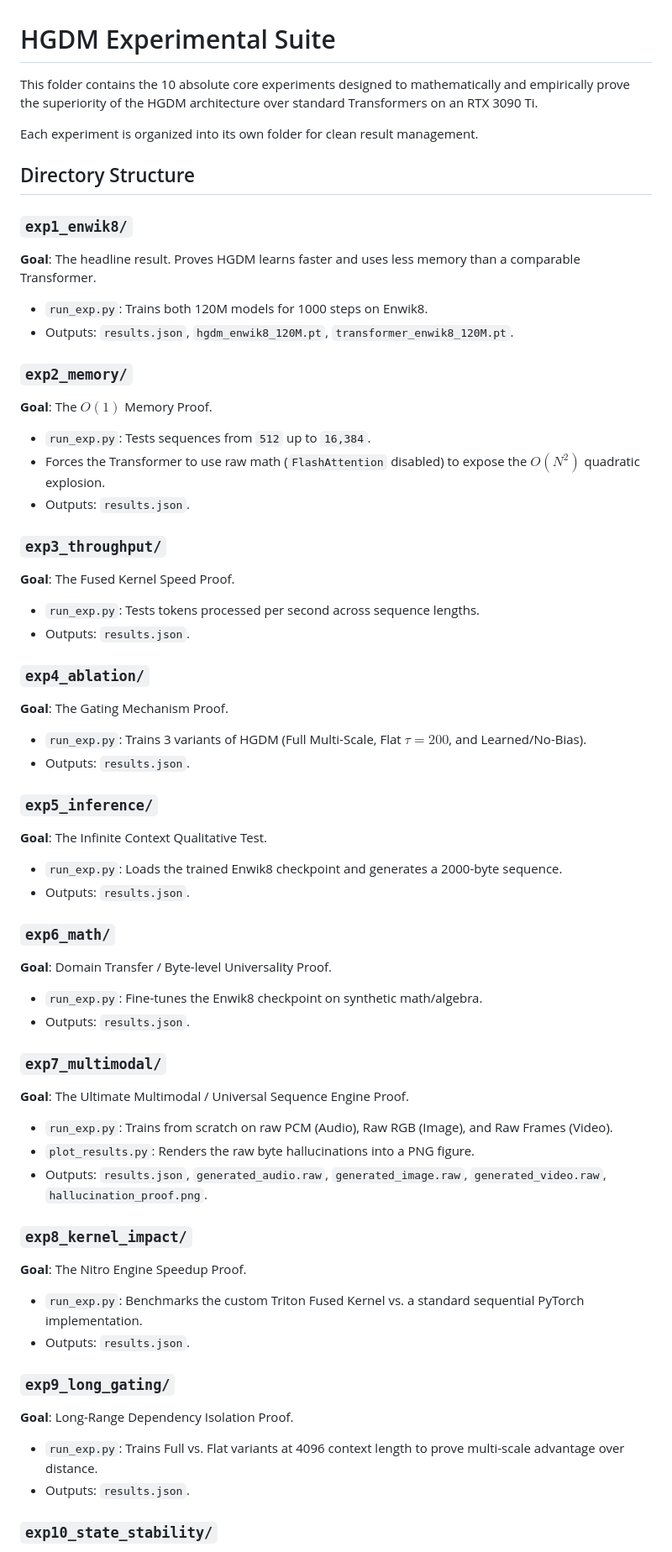
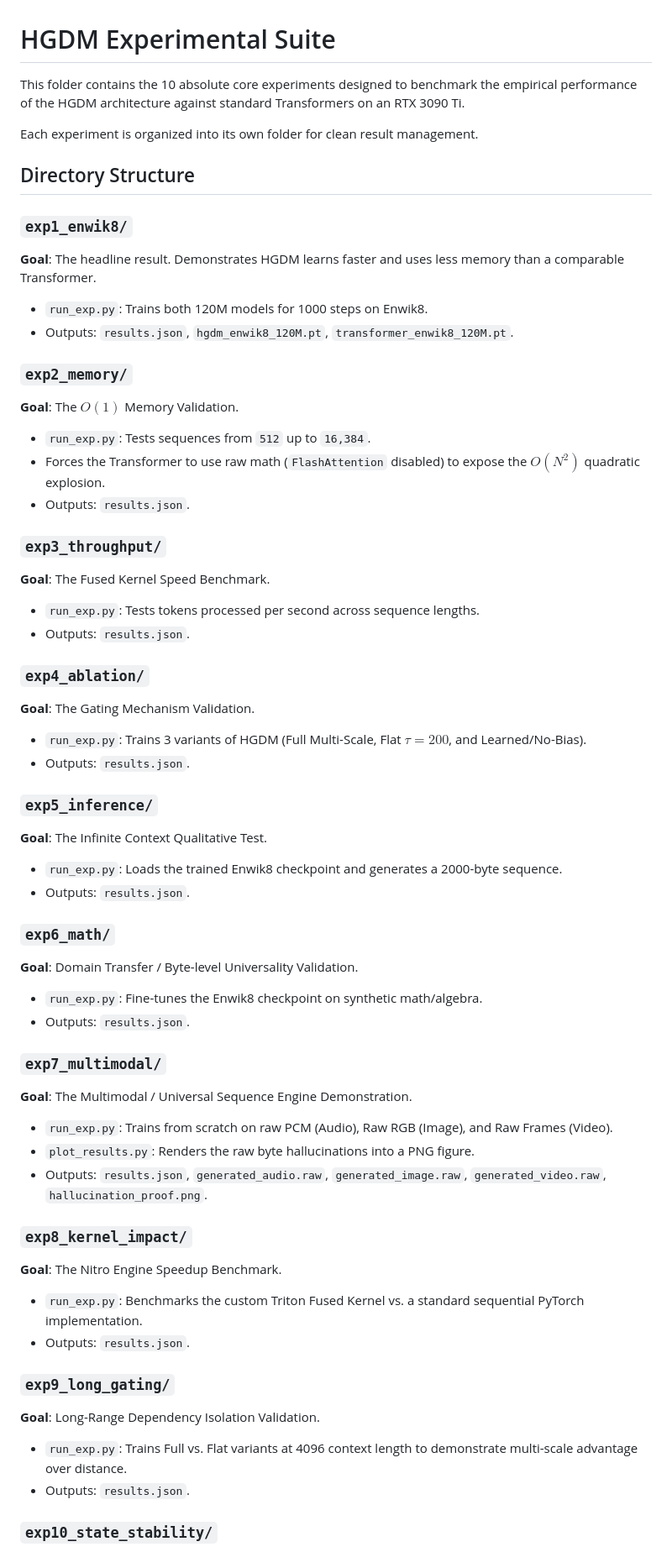
Before and after one commit to iam-saiteja/HGDM-Hierarchical-Gated-Delta-Memory, a Markdown page: simulations/README.md, the part around one of its changes. Shown at 84% size. GitHub-like rendering.

```diff
--- a/simulations/README.md
+++ b/simulations/README.md
@@ -1,29 +1,29 @@
 # HGDM Experimental Suite
 
-This folder contains the 10 absolute core experiments designed to mathematically and empirically prove the superiority of the HGDM architecture over standard Transformers on an RTX 3090 Ti.
+This folder contains the 10 absolute core experiments designed to benchmark the empirical performance of the HGDM architecture against standard Transformers on an RTX 3090 Ti.
 
 Each experiment is organized into its own folder for clean result management.
 
 ## Directory Structure
 
 ### `exp1_enwik8/`
-**Goal**: The headline result. Proves HGDM learns faster and uses less memory than a comparable Transformer.
+**Goal**: The headline result. Demonstrates HGDM learns faster and uses less memory than a comparable Transformer.
 *   `run_exp.py`: Trains both 120M models for 1000 steps on Enwik8.
 *   Outputs: `results.json`, `hgdm_enwik8_120M.pt`, `transformer_enwik8_120M.pt`.
 
 ### `exp2_memory/`
-**Goal**: The $O(1)$ Memory Proof.
+**Goal**: The $O(1)$ Memory Validation.
 *   `run_exp.py`: Tests sequences from `512` up to `16,384`.
 *   Forces the Transformer to use raw math (`FlashAttention` disabled) to expose the $O(N^2)$ quadratic explosion.
 *   Outputs: `results.json`.
 
 ### `exp3_throughput/`
-**Goal**: The Fused Kernel Speed Proof.
+**Goal**: The Fused Kernel Speed Benchmark.
 *   `run_exp.py`: Tests tokens processed per second across sequence lengths.
 *   Outputs: `results.json`.
 
 ### `exp4_ablation/`
-**Goal**: The Gating Mechanism Proof.
+**Goal**: The Gating Mechanism Validation.
 *   `run_exp.py`: Trains 3 variants of HGDM (Full Multi-Scale, Flat $\tau=200$, and Learned/No-Bias).
 *   Outputs: `results.json`.
 
@@ -33,24 +33,24 @@ Each experiment is organized into its own folder for clean result management.
 *   Outputs: `results.json`.
 
 ### `exp6_math/`
-**Goal**: Domain Transfer / Byte-level Universality Proof.
+**Goal**: Domain Transfer / Byte-level Universality Validation.
 *   `run_exp.py`: Fine-tunes the Enwik8 checkpoint on synthetic math/algebra.
 *   Outputs: `results.json`.
 
 ### `exp7_multimodal/`
-**Goal**: The Ultimate Multimodal / Universal Sequence Engine Proof.
+**Goal**: The Multimodal / Universal Sequence Engine Demonstration.
 *   `run_exp.py`: Trains from scratch on raw PCM (Audio), Raw RGB (Image), and Raw Frames (Video).
 *   `plot_results.py`: Renders the raw byte hallucinations into a PNG figure.
 *   Outputs: `results.json`, `generated_audio.raw`, `generated_image.raw`, `generated_video.raw`, `hallucination_proof.png`.
 
 ### `exp8_kernel_impact/`
-**Goal**: The Nitro Engine Speedup Proof.
+**Goal**: The Nitro Engine Speedup Benchmark.
 *   `run_exp.py`: Benchmarks the custom Triton Fused Kernel vs. a standard sequential PyTorch implementation.
 *   Outputs: `results.json`.
 
 ### `exp9_long_gating/`
-**Goal**: Long-Range Dependency Isolation Proof.
-*   `run_exp.py`: Trains Full vs. Flat variants at 4096 context length to prove multi-scale advantage over distance.
+**Goal**: Long-Range Dependency Isolation Validation.
+*   `run_exp.py`: Trains Full vs. Flat variants at 4096 context length to demonstrate multi-scale advantage over distance.
 *   Outputs: `results.json`.
 
 ### `exp10_state_stability/`
```
Also changed, not shown: other parts of simulations/README.md (+2 -2 lines), README.md (+6 -7 lines).
